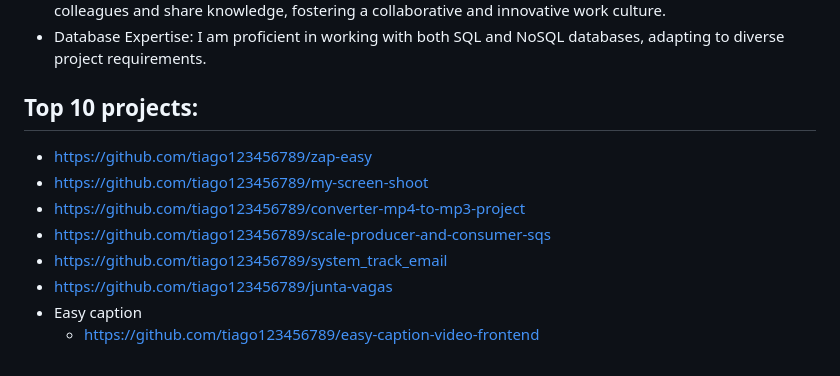
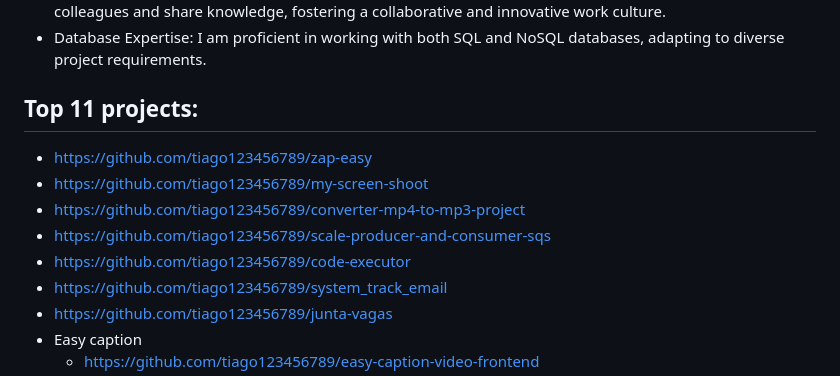
Before and after one commit to tiago123456789/tiago123456789, a Markdown page: README.md, the part around the change. Rendered like a GitHub page.

```diff
--- a/README.md
+++ b/README.md
@@ -39,11 +39,12 @@ I have been working for more than 5 years as a developer where I have consistent
 - Team Collaboration: I am a dedicated team player, willing to go beyond my designated role to support colleagues and share knowledge, fostering a collaborative and innovative work culture.
 - Database Expertise: I am proficient in working with both SQL and NoSQL databases, adapting to diverse project requirements.
 
-## Top 10 projects:
+## Top 11 projects:
 - https://github.com/tiago123456789/zap-easy
 - https://github.com/tiago123456789/my-screen-shoot
 - https://github.com/tiago123456789/converter-mp4-to-mp3-project
 - https://github.com/tiago123456789/scale-producer-and-consumer-sqs
+- https://github.com/tiago123456789/code-executor
 - https://github.com/tiago123456789/system_track_email
 - https://github.com/tiago123456789/junta-vagas
 - Easy caption
```
